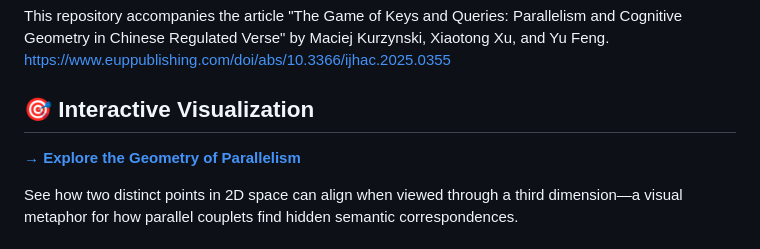
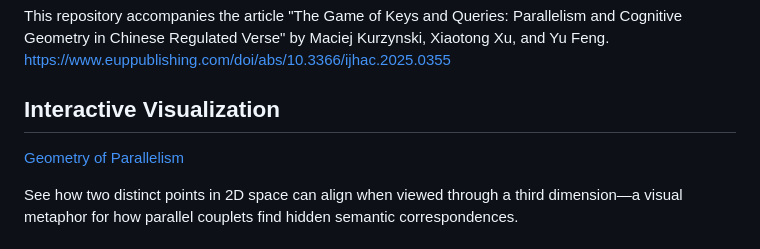
Before and after one commit to mcjkurz/parallelism-geometry, a Markdown page: README.md, the part around the change. Drawn GitHub-style.

Commit message:
visualization

```diff
--- a/README.md
+++ b/README.md
@@ -3,9 +3,9 @@
 This repository accompanies the article "The Game of Keys and Queries: Parallelism and Cognitive Geometry in Chinese Regulated Verse" by Maciej Kurzynski, Xiaotong Xu, and Yu Feng.
 [https://www.euppublishing.com/doi/abs/10.3366/ijhac.2025.0355](https://www.euppublishing.com/doi/abs/10.3366/ijhac.2025.0355)
 
-## 🎯 Interactive Visualization
+## Interactive Visualization
 
-**[→ Explore the Geometry of Parallelism](https://mcjkurz.github.io/parallelism-geometry/)**
+[Geometry of Parallelism](https://mcjkurz.github.io/parallelism-geometry/)
 
 See how two distinct points in 2D space can align when viewed through a third dimension—a visual metaphor for how parallel couplets find hidden semantic correspondences.
 
```
